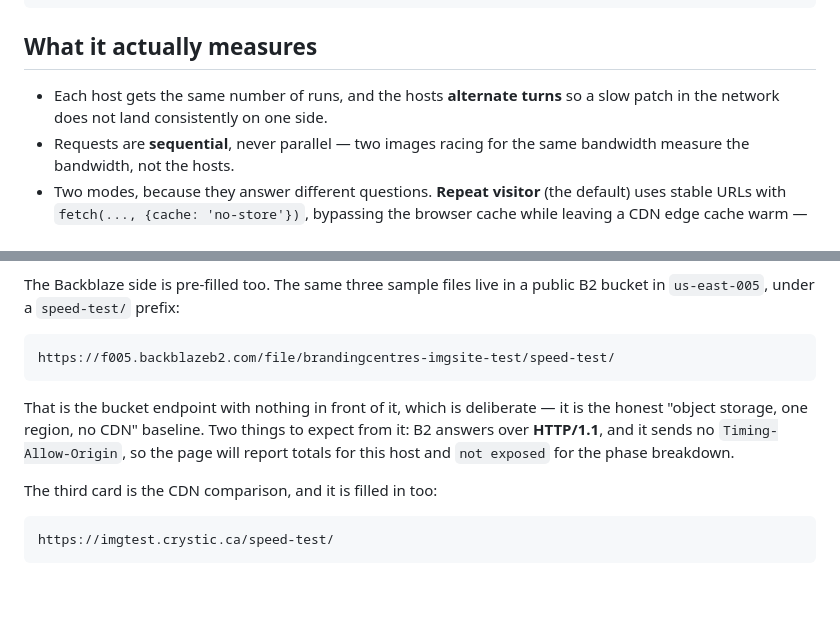
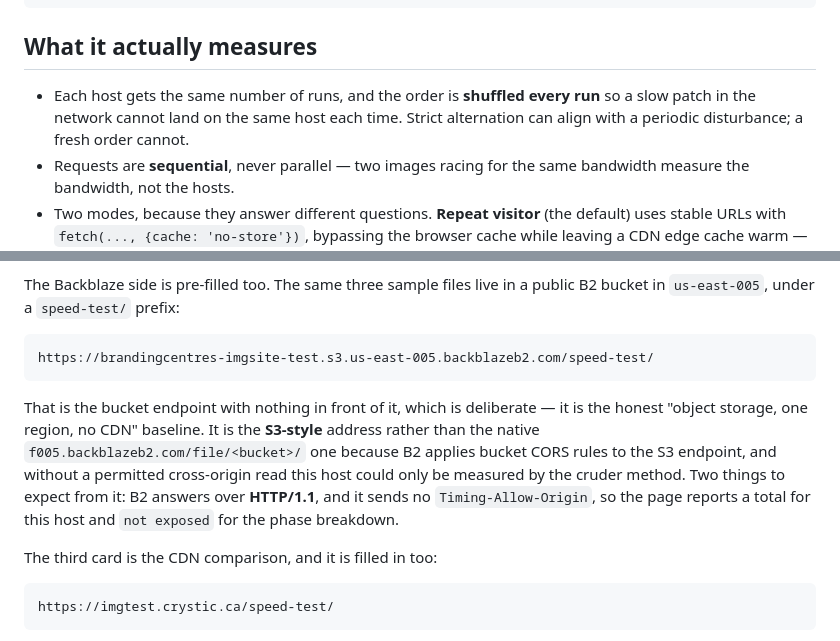
Before and after one commit to 0TBS/test-img-site, a Markdown page: README.md, 2 parts joined by grey strips. Drawn GitHub-style; blank space fills up the shorter version.

Commit message:
Correct two stale claims in the README
The ordering description still said hosts alternate turns, which stopped
being true when the order became shuffled, and the Backblaze section still
listed the native /file/ URL rather than the S3-style one the page now
uses.

Co-Authored-By: Claude Opus 5 <noreply@anthropic.com>
Claude-Session: https://claude.ai/code/session_0184CPUHvkqf7nA58a2gWd2b

````diff
--- a/README.md
+++ b/README.md
@@ -16,8 +16,9 @@ tools/make-samples.py regenerates the sample images
 
 ## What it actually measures
 
-- Each host gets the same number of runs, and the hosts **alternate turns** so a slow patch in the
-  network does not land consistently on one side.
+- Each host gets the same number of runs, and the order is **shuffled every run** so a slow patch in
+  the network cannot land on the same host each time. Strict alternation can align with a periodic
+  disturbance; a fresh order cannot.
 - Requests are **sequential**, never parallel — two images racing for the same bandwidth measure the
   bandwidth, not the hosts.
 - Two modes, because they answer different questions. **Repeat visitor** (the default) uses stable
@@ -72,13 +73,15 @@ The Backblaze side is pre-filled too. The same three sample files live in a publ
 `us-east-005`, under a `speed-test/` prefix:
 
 ```
-https://f005.backblazeb2.com/file/brandingcentres-imgsite-test/speed-test/
+https://brandingcentres-imgsite-test.s3.us-east-005.backblazeb2.com/speed-test/
 ```
 
 That is the bucket endpoint with nothing in front of it, which is deliberate — it is the honest
-"object storage, one region, no CDN" baseline. Two things to expect from it: B2 answers over
-**HTTP/1.1**, and it sends no `Timing-Allow-Origin`, so the page will report totals for this host and
-`not exposed` for the phase breakdown.
+"object storage, one region, no CDN" baseline. It is the **S3-style** address rather than the native
+`f005.backblazeb2.com/file/<bucket>/` one because B2 applies bucket CORS rules to the S3 endpoint,
+and without a permitted cross-origin read this host could only be measured by the cruder method.
+Two things to expect from it: B2 answers over **HTTP/1.1**, and it sends no `Timing-Allow-Origin`, so
+the page reports a total for this host and `not exposed` for the phase breakdown.
 
 The third card is the CDN comparison, and it is filled in too:
 
````
